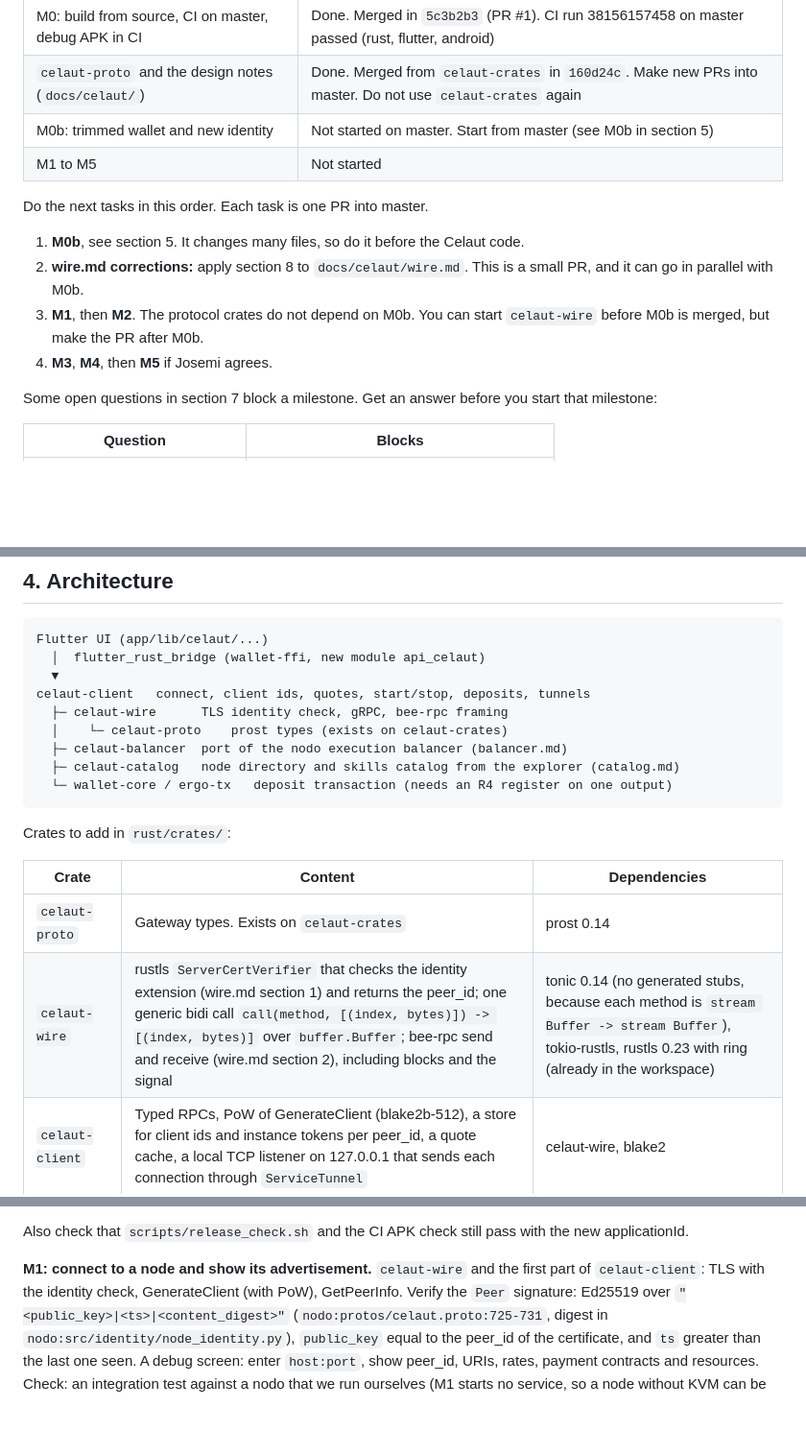
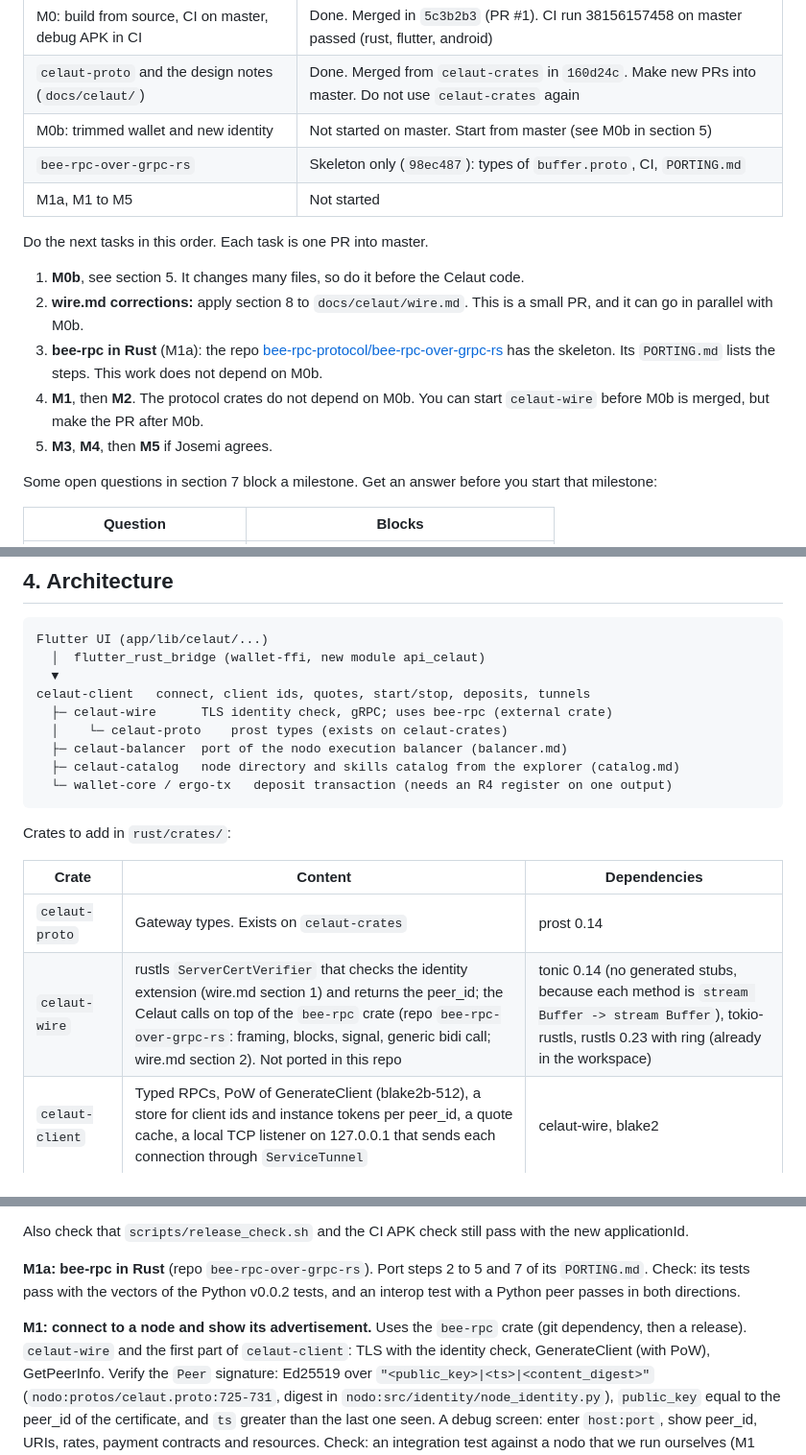
Before and after one commit to celaut-project/chatui, a Markdown page: docs/celaut-plan.md, 3 parts joined by grey strips. Shown at 96% size. Drawn GitHub-style; blank space fills up the shorter version.

Commit message:
Use a separate Rust crate for bee-rpc in the Celaut plan
bee-rpc is a generic protocol. It moves to the bee-rpc-over-grpc-rs
repo, so that other Rust users can use it. celaut-wire keeps the TLS
identity check and the Celaut calls. Add M1a for the port.

```diff
--- a/docs/celaut-plan.md
+++ b/docs/celaut-plan.md
@@ -14,16 +14,20 @@ Updated on 2026-10-11, master at `160d24c`.
 | M0: build from source, CI on master, debug APK in CI | Done. Merged in `5c3b2b3` (PR #1). CI run 38156157458 on master passed (rust, flutter, android) |
 | `celaut-proto` and the design notes (`docs/celaut/`) | Done. Merged from `celaut-crates` in `160d24c`. Make new PRs into master. Do not use `celaut-crates` again |
 | M0b: trimmed wallet and new identity | Not started on master. Start from master (see M0b in section 5) |
-| M1 to M5 | Not started |
+| `bee-rpc-over-grpc-rs` | Skeleton only (`98ec487`): types of `buffer.proto`, CI, `PORTING.md` |
+| M1a, M1 to M5 | Not started |
 
 Do the next tasks in this order. Each task is one PR into master.
 
 1. **M0b**, see section 5. It changes many files, so do it before the Celaut code.
 2. **wire.md corrections:** apply section 8 to `docs/celaut/wire.md`. This is a
    small PR, and it can go in parallel with M0b.
-3. **M1**, then **M2**. The protocol crates do not depend on M0b. You can start
+3. **bee-rpc in Rust** (M1a): the repo
+   [bee-rpc-protocol/bee-rpc-over-grpc-rs](https://github.com/bee-rpc-protocol/bee-rpc-over-grpc-rs)
+   has the skeleton. Its `PORTING.md` lists the steps. This work does not depend on M0b.
+4. **M1**, then **M2**. The protocol crates do not depend on M0b. You can start
    `celaut-wire` before M0b is merged, but make the PR after M0b.
-4. **M3**, **M4**, then **M5** if Josemi agrees.
+5. **M3**, **M4**, then **M5** if Josemi agrees.
 
 Some open questions in section 7 block a milestone. Get an answer before you start
 that milestone:
@@ -90,7 +94,7 @@ Flutter UI (app/lib/celaut/...)
   │  flutter_rust_bridge (wallet-ffi, new module api_celaut)
   ▼
 celaut-client   connect, client ids, quotes, start/stop, deposits, tunnels
-  ├─ celaut-wire      TLS identity check, gRPC, bee-rpc framing
+  ├─ celaut-wire      TLS identity check, gRPC; uses bee-rpc (external crate)
   │    └─ celaut-proto    prost types (exists on celaut-crates)
   ├─ celaut-balancer  port of the nodo execution balancer (balancer.md)
   ├─ celaut-catalog   node directory and skills catalog from the explorer (catalog.md)
@@ -102,7 +106,7 @@ Crates to add in `rust/crates/`:
 | Crate | Content | Dependencies |
 |---|---|---|
 | `celaut-proto` | Gateway types. Exists on `celaut-crates` | prost 0.14 |
-| `celaut-wire` | rustls `ServerCertVerifier` that checks the identity extension (wire.md section 1) and returns the peer_id; one generic bidi call `call(method, [(index, bytes)]) -> [(index, bytes)]` over `buffer.Buffer`; bee-rpc send and receive (wire.md section 2), including blocks and the signal | tonic 0.14 (no generated stubs, because each method is `stream Buffer -> stream Buffer`), tokio-rustls, rustls 0.23 with ring (already in the workspace) |
+| `celaut-wire` | rustls `ServerCertVerifier` that checks the identity extension (wire.md section 1) and returns the peer_id; the Celaut calls on top of the `bee-rpc` crate (repo `bee-rpc-over-grpc-rs`: framing, blocks, signal, generic bidi call; wire.md section 2). Not ported in this repo | tonic 0.14 (no generated stubs, because each method is `stream Buffer -> stream Buffer`), tokio-rustls, rustls 0.23 with ring (already in the workspace) |
 | `celaut-client` | Typed RPCs, PoW of GenerateClient (blake2b-512), a store for client ids and instance tokens per peer_id, a quote cache, a local TCP listener on 127.0.0.1 that sends each connection through `ServiceTunnel` | celaut-wire, blake2 |
 | `celaut-balancer` | Filter, score, MU conversion, event log (balancer.md) | celaut-proto |
 | `celaut-catalog` | Explorer queries for node boxes and skills; ranking (catalog.md) | wallet-net (explorer HTTP) |
@@ -163,8 +167,12 @@ Items that are not done yet (master at `160d24c`):
 Also check that `scripts/release_check.sh` and the CI APK check still pass with the
 new applicationId.
 
-**M1: connect to a node and show its advertisement.** `celaut-wire` and the first
-part of `celaut-client`: TLS with the identity check, GenerateClient (with PoW),
+**M1a: bee-rpc in Rust** (repo `bee-rpc-over-grpc-rs`). Port steps 2 to 5 and 7 of its
+`PORTING.md`. Check: its tests pass with the vectors of the Python v0.0.2 tests, and
+an interop test with a Python peer passes in both directions.
+
+**M1: connect to a node and show its advertisement.** Uses the `bee-rpc` crate (git
+dependency, then a release). `celaut-wire` and the first part of `celaut-client`: TLS with the identity check, GenerateClient (with PoW),
 GetPeerInfo. Verify the `Peer` signature: Ed25519 over
 `"<public_key>|<ts>|<content_digest>"` (`nodo:protos/celaut.proto:725-731`, digest in
 `nodo:src/identity/node_identity.py`), `public_key` equal to the peer_id of the
```
